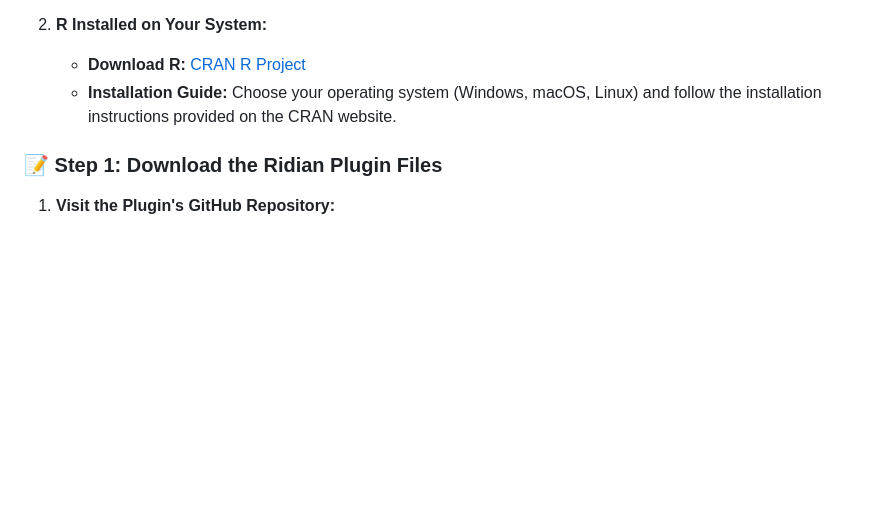
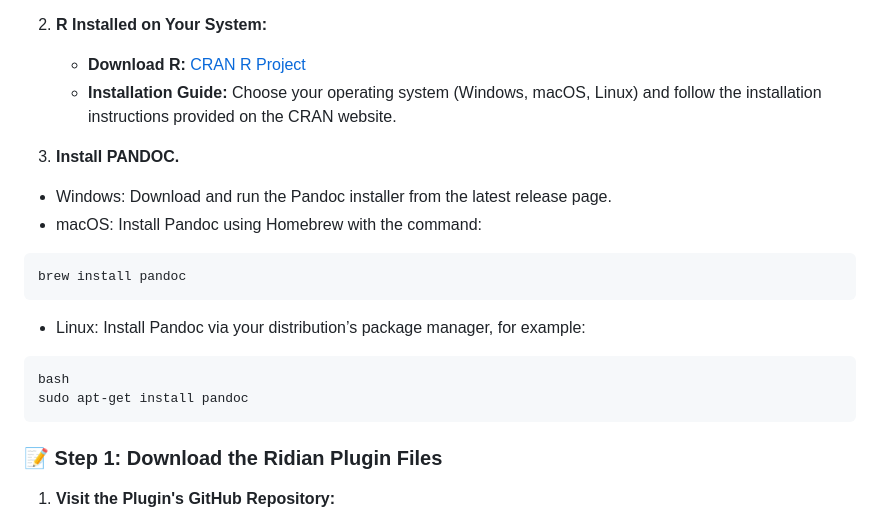
Before and after one commit to MichelNivard/Ridian, a Markdown page: README.md, the part around the change. Drawn GitHub-style; blank space fills up the shorter version.

````diff
--- a/README.md
+++ b/README.md
@@ -23,7 +23,18 @@ Before you begin, ensure you have the following:
    - **Download R:** [CRAN R Project](https://cran.r-project.org/)
    - **Installation Guide:** Choose your operating system (Windows, macOS, Linux) and follow the installation instructions provided on the CRAN website.
 
+3. **Install PANDOC.**
+ -   Windows: Download and run the Pandoc installer from the latest release page.
+-   macOS: Install Pandoc using Homebrew with the command:
+```bash
+brew install pandoc
+```
 
+-   Linux: Install Pandoc via your distribution’s package manager, for example:
+```
+bash
+sudo apt-get install pandoc
+```
 
 ### **📝 Step 1: Download the Ridian Plugin Files**
 
````
